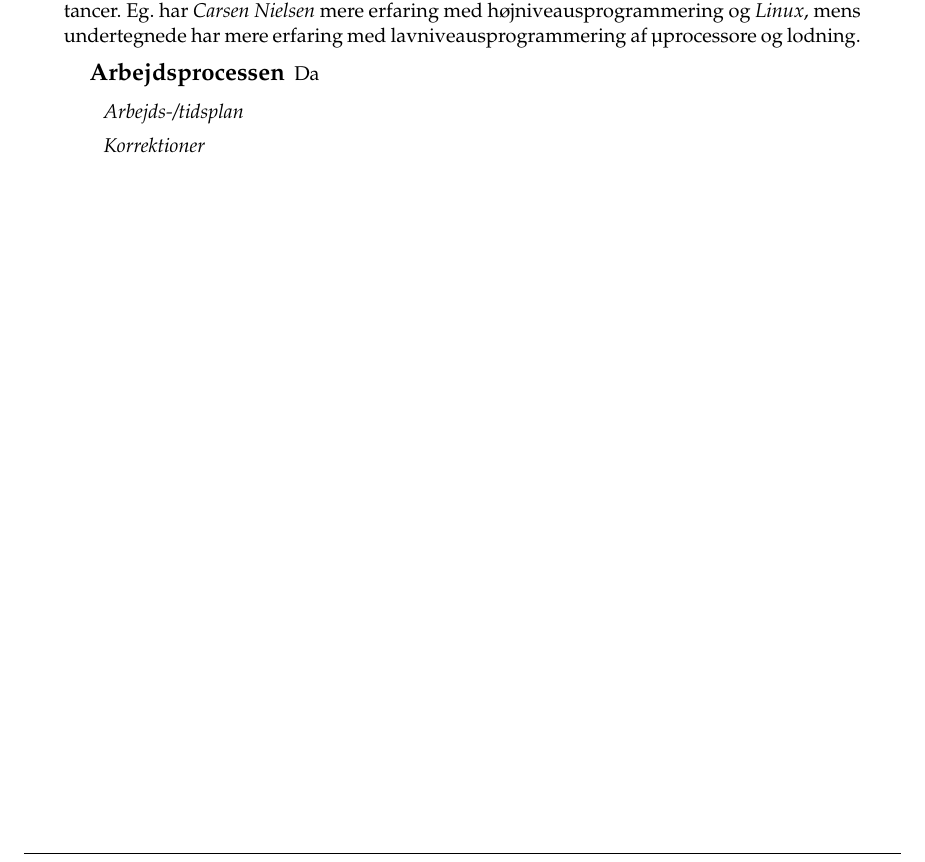
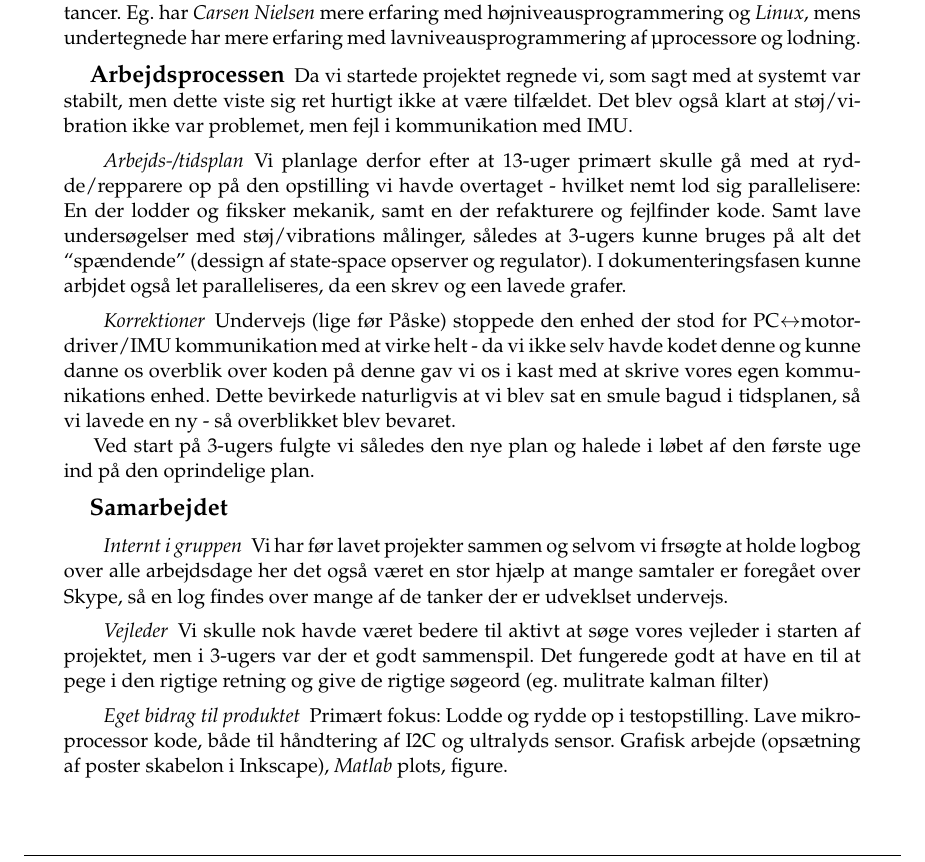
Before and after one commit to skrogh/31015, a LaTeX document (report/process eval. soren/pages/PROCES-GRP17-AUT3-Soren_Andersen.tex): part of the page, cut so that both start at the same text. Compiled offline with pdfLaTeX.

Commit message:
eval done?

```diff
--- a/report/process eval. soren/pages/PROCES-GRP17-AUT3-Soren_Andersen.tex
+++ b/report/process eval. soren/pages/PROCES-GRP17-AUT3-Soren_Andersen.tex
@@ -33,10 +33,41 @@ højniveausprogrammering og \emph{Linux}, mens undertegnede har mere erfaring me
 lavniveausprogrammering af µprocessore og lodning.
 
 \subsection{Arbejdsprocessen}
-Da
+Da vi startede projektet regnede vi, som sagt med at systemt var stabilt, men
+dette viste sig ret hurtigt ikke at være tilfældet.
+Det blev også klart at støj/vibration ikke var problemet, men fejl i
+kommunikation med IMU.
 \subsubsection{Arbejds-/tidsplan}
+Vi planlage derfor efter at 13-uger primært skulle gå med at rydde/repparere op
+på den opstilling vi havde overtaget - hvilket nemt lod sig parallelisere: En der
+lodder og fiksker mekanik, samt en der refakturere og fejlfinder kode. Samt lave
+undersøgelser med støj/vibrations målinger, således at 3-ugers kunne bruges på
+alt det ``spændende'' (dessign af state-space opserver og regulator).
+I dokumenteringsfasen kunne arbjdet også let paralleliseres, da een skrev og een
+lavede grafer.
 \subsubsection{Korrektioner}
+Undervejs (lige før Påske) stoppede den enhed der stod for
+PC$\leftrightarrow$motor-driver/IMU kommunikation med at virke helt - da vi ikke
+selv havde kodet denne og kunne danne os overblik over koden på denne gav vi os
+i kast med at skrive vores egen kommunikations enhed.
+Dette bevirkede naturligvis at vi blev sat en smule bagud i tidsplanen, så vi
+lavede en ny - så overblikket blev bevaret.
 
+Ved start på 3-ugers fulgte vi således den nye plan og halede i løbet af den
+første uge ind på den oprindelige plan.
 
+\subsection{Samarbejdet}
+\subsubsection{Internt i gruppen} Vi har før lavet projekter sammen og selvom vi
+frsøgte at holde logbog over alle arbejdsdage her det også været en stor hjælp
+at mange samtaler er foregået over Skype, så en log findes over mange af de
+tanker der er udveklset undervejs.
+\subsubsection{Vejleder} Vi skulle nok havde været bedere til aktivt at søge
+vores vejleder i starten af projektet, men i 3-ugers var der et godt sammenspil.
+Det fungerede godt at have en til at pege i den rigtige retning og give de
+rigtige søgeord (eg. mulitrate kalman filter)
+\subsubsection{Eget bidrag til produktet}
+Primært fokus: Lodde og rydde op i testopstilling. Lave mikroprocessor kode,
+både til håndtering af I2C og ultralyds sensor. Grafisk arbejde (opsætning af
+poster skabelon i Inkscape), \emph{Matlab} plots, figure.
 
 \end{document}
```
